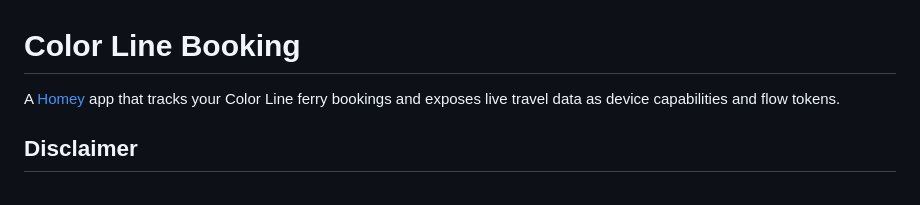
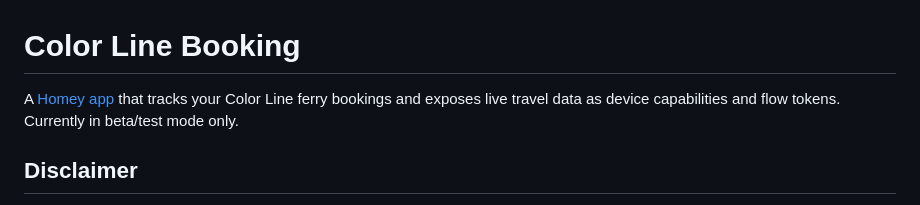
Before and after one commit to fridtjofsen/com.colorline.booking, a Markdown page: README.md, the part around the change. Rendered like a GitHub page.

Commit message:
Revise README with updated app link and beta notice
Updated the Homey app link and added a note about its beta status.

Signed-off-by: Steffen <17412477+fridtjofsen@users.noreply.github.com>

```diff
--- a/README.md
+++ b/README.md
@@ -1,6 +1,6 @@
 # Color Line Booking
 
-A [Homey](https://homey.app) app that tracks your Color Line ferry bookings and exposes live travel data as device capabilities and flow tokens.
+A [Homey app](https://homey.app/en-no/app/com.colorline.booking/Color-Line-Booking/test/) that tracks your Color Line ferry bookings and exposes live travel data as device capabilities and flow tokens. Currently in beta/test mode only.
 
 ## Disclaimer
 
```
